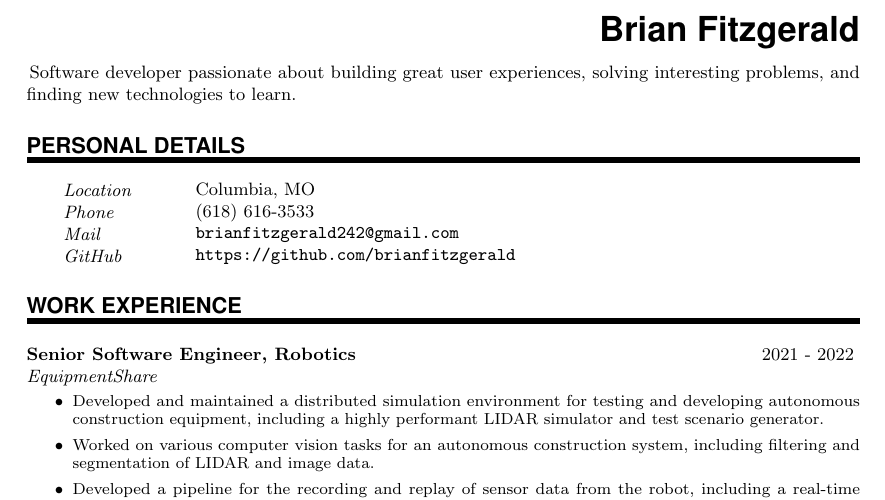
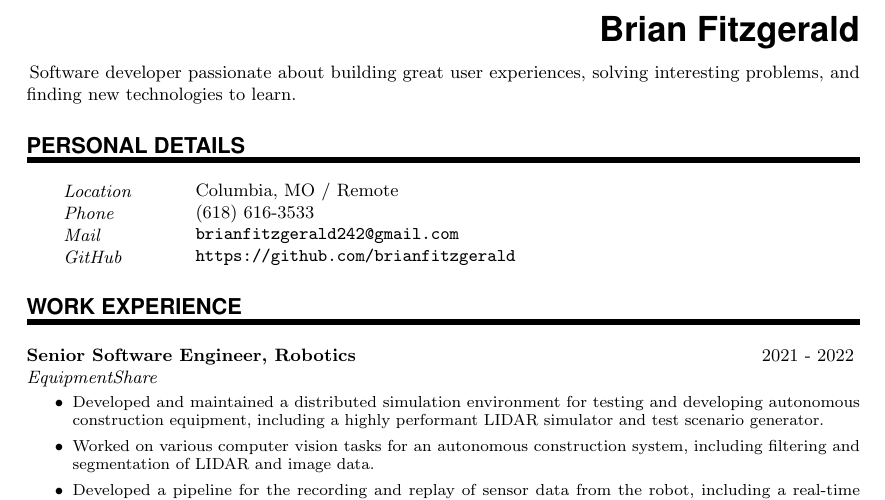
Before and after one commit to brianfitzgerald/resume, a LaTeX CV (resume.tex): part of page 1 of 2, cut so that both start at the same text. Compiled offline with pdfLaTeX.

Commit message:
formatting

```diff
--- a/resume.tex
+++ b/resume.tex
@@ -118,7 +118,7 @@
 	%%% ------------------------------------------------------------
 	\NewPart{Personal details}{}
 
-	\PersonalEntry{Location}{Columbia, MO}
+	\PersonalEntry{Location}{Columbia, MO / Remote}
 	\PersonalEntry{Phone}{(618) 616-3533}
 	\PersonalEntry{Mail}{\url{brianfitzgerald242@gmail.com}}
 	\PersonalEntry{GitHub}{\url{https://github.com/brianfitzgerald}}
```
Also changed, not shown: resume.pdf, 3 other files.
